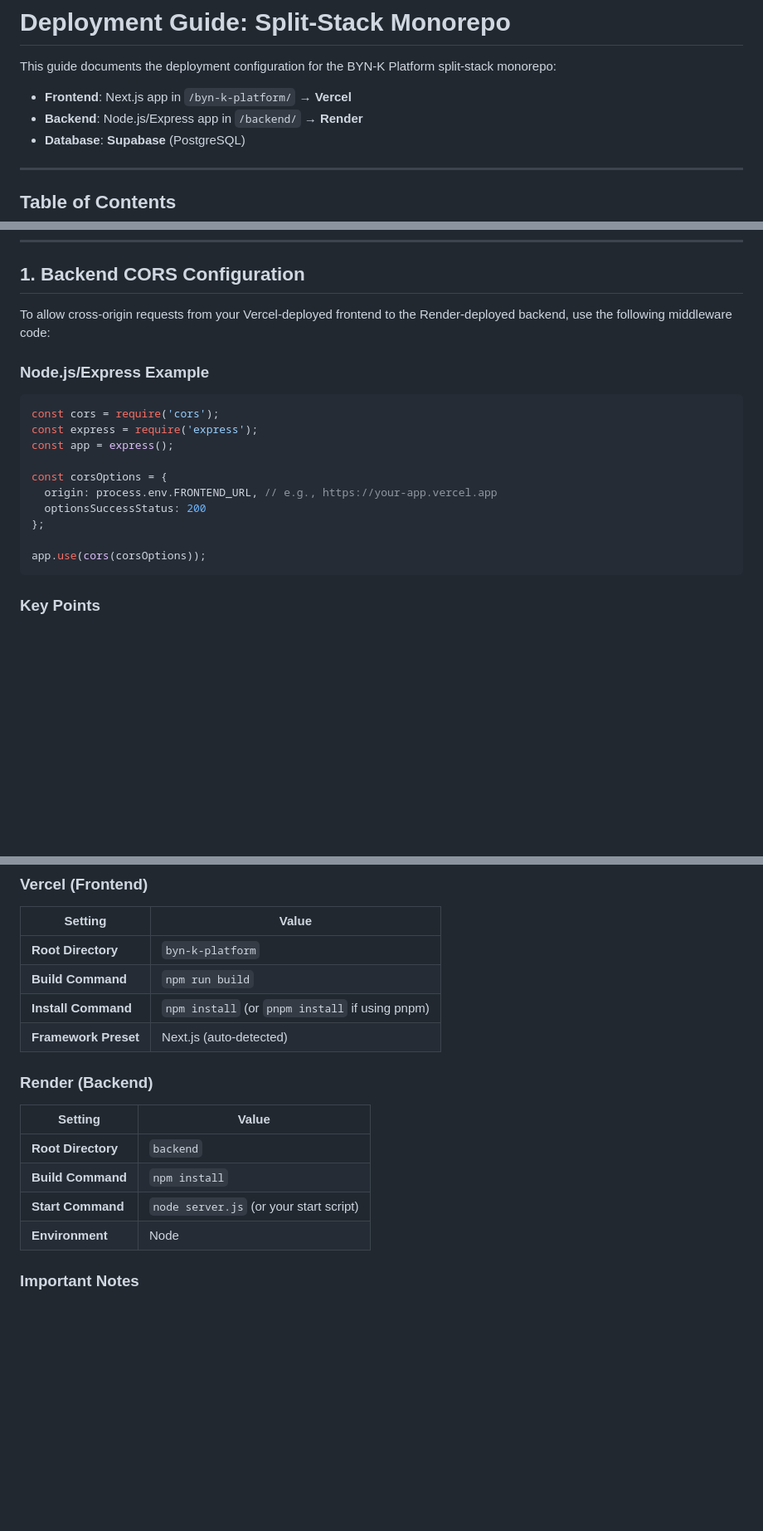
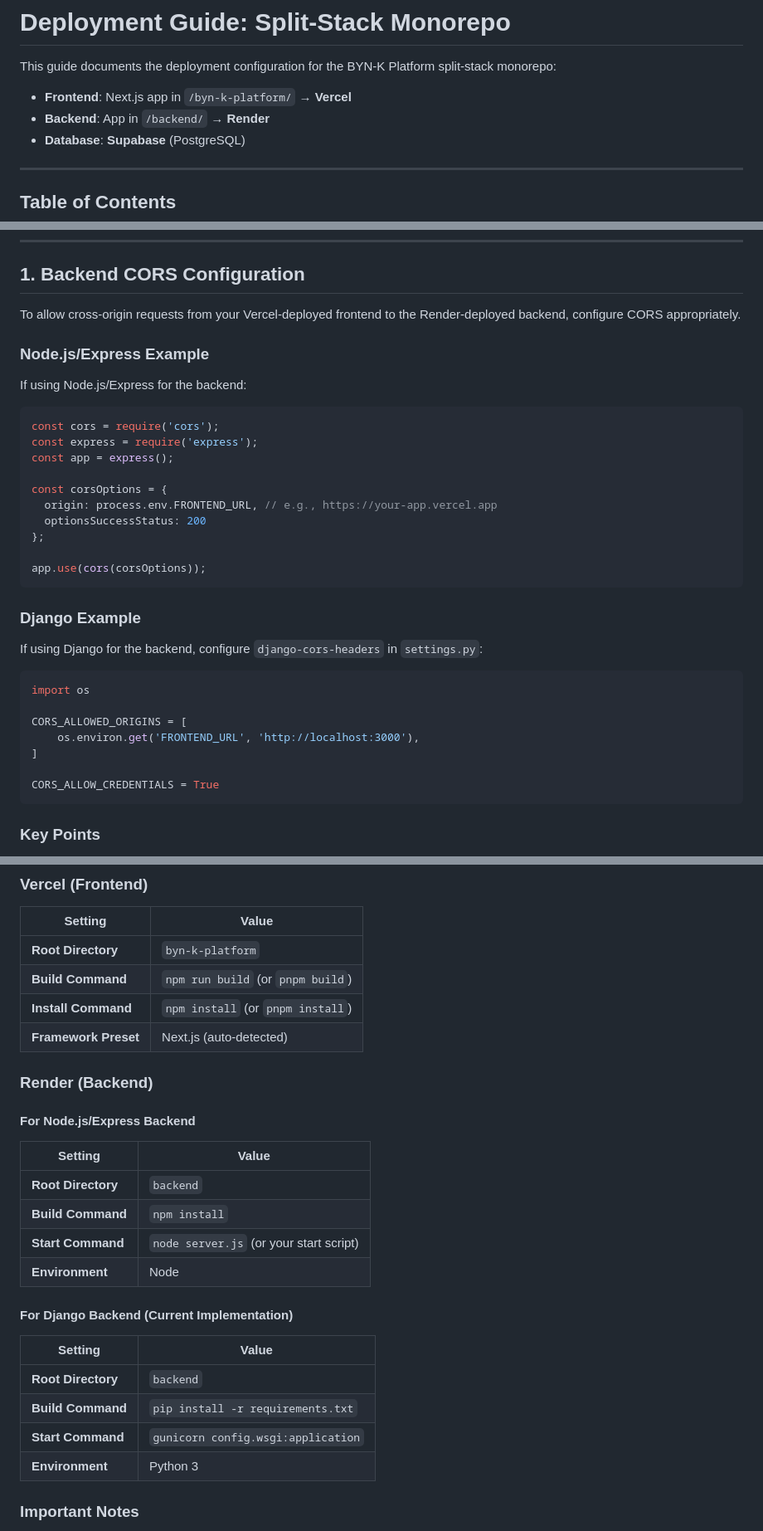
Before and after one commit to ShemaM/alx-project-nexus, a Markdown page: byn-k-platform/docs/DEPLOYMENT.md, 3 parts joined by grey strips. Shown at 83% size. GitHub-like rendering; blank space fills up the shorter version.

Commit message:
docs: Add Django CORS example and platform settings to deployment guide
Co-authored-by: ShemaM <156717776+ShemaM@users.noreply.github.com>

````diff
--- a/byn-k-platform/docs/DEPLOYMENT.md
+++ b/byn-k-platform/docs/DEPLOYMENT.md
@@ -3,7 +3,7 @@
 This guide documents the deployment configuration for the BYN-K Platform split-stack monorepo:
 
 - **Frontend**: Next.js app in `/byn-k-platform/` → **Vercel**
-- **Backend**: Node.js/Express app in `/backend/` → **Render**
+- **Backend**: App in `/backend/` → **Render**
 - **Database**: **Supabase** (PostgreSQL)
 
 ---
@@ -19,9 +19,11 @@ This guide documents the deployment configuration for the BYN-K Platform split-s
 
 ## 1. Backend CORS Configuration
 
-To allow cross-origin requests from your Vercel-deployed frontend to the Render-deployed backend, use the following middleware code:
+To allow cross-origin requests from your Vercel-deployed frontend to the Render-deployed backend, configure CORS appropriately.
 
 ### Node.js/Express Example
+
+If using Node.js/Express for the backend:
 
 ```javascript
 const cors = require('cors');
@@ -34,6 +36,20 @@ const corsOptions = {
 };
 
 app.use(cors(corsOptions));
+```
+
+### Django Example
+
+If using Django for the backend, configure `django-cors-headers` in `settings.py`:
+
+```python
+import os
+
+CORS_ALLOWED_ORIGINS = [
+    os.environ.get('FRONTEND_URL', 'http://localhost:3000'),
+]
+
+CORS_ALLOW_CREDENTIALS = True
 ```
 
 ### Key Points
@@ -51,11 +67,13 @@ app.use(cors(corsOptions));
 | Setting | Value |
 | --- | --- |
 | **Root Directory** | `byn-k-platform` |
-| **Build Command** | `npm run build` |
-| **Install Command** | `npm install` (or `pnpm install` if using pnpm) |
+| **Build Command** | `npm run build` (or `pnpm build`) |
+| **Install Command** | `npm install` (or `pnpm install`) |
 | **Framework Preset** | Next.js (auto-detected) |
 
 ### Render (Backend)
+
+#### For Node.js/Express Backend
 
 | Setting | Value |
 | --- | --- |
@@ -63,6 +81,15 @@ app.use(cors(corsOptions));
 | **Build Command** | `npm install` |
 | **Start Command** | `node server.js` (or your start script) |
 | **Environment** | Node |
+
+#### For Django Backend (Current Implementation)
+
+| Setting | Value |
+| --- | --- |
+| **Root Directory** | `backend` |
+| **Build Command** | `pip install -r requirements.txt` |
+| **Start Command** | `gunicorn config.wsgi:application` |
+| **Environment** | Python 3 |
 
 ### Important Notes
 
````
